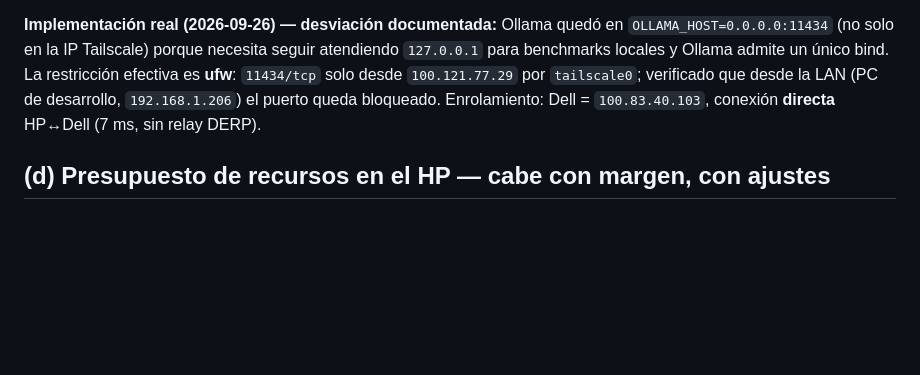
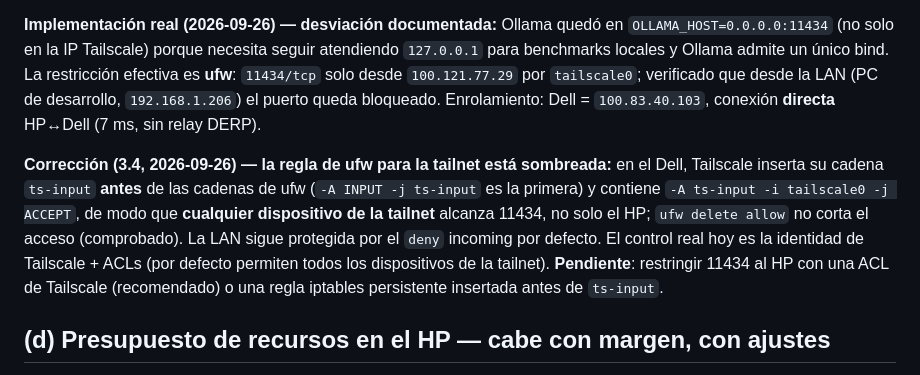
Before and after one commit to rufae/Rafita, a Markdown page: docs/adr/004-two-node-deployment.md, the part around the change. Drawn GitHub-style; blank space fills up the shorter version.

```diff
--- a/docs/adr/004-two-node-deployment.md
+++ b/docs/adr/004-two-node-deployment.md
@@ -172,6 +172,17 @@ La restricción efectiva es **ufw**: `11434/tcp` solo desde `100.121.77.29` por
 el puerto queda bloqueado. Enrolamiento: Dell = `100.83.40.103`, conexión
 **directa** HP↔Dell (7 ms, sin relay DERP).
 
+**Corrección (3.4, 2026-09-26) — la regla de ufw para la tailnet está
+sombreada:** en el Dell, Tailscale inserta su cadena `ts-input` **antes** de
+las cadenas de ufw (`-A INPUT -j ts-input` es la primera) y contiene
+`-A ts-input -i tailscale0 -j ACCEPT`, de modo que **cualquier dispositivo de
+la tailnet** alcanza 11434, no solo el HP; `ufw delete allow` no corta el
+acceso (comprobado). La LAN sigue protegida por el `deny` incoming por
+defecto. El control real hoy es la identidad de Tailscale + ACLs (por defecto
+permiten todos los dispositivos de la tailnet). **Pendiente**: restringir
+11434 al HP con una ACL de Tailscale (recomendado) o una regla iptables
+persistente insertada antes de `ts-input`.
+
 ## (d) Presupuesto de recursos en el HP — **cabe con margen, con ajustes**
 
 **Medición real (11 contenedores arriba):** 6,9 GiB totales, **~4,9 GiB
```
Also changed, not shown: plan.md (+23 -6 lines).
